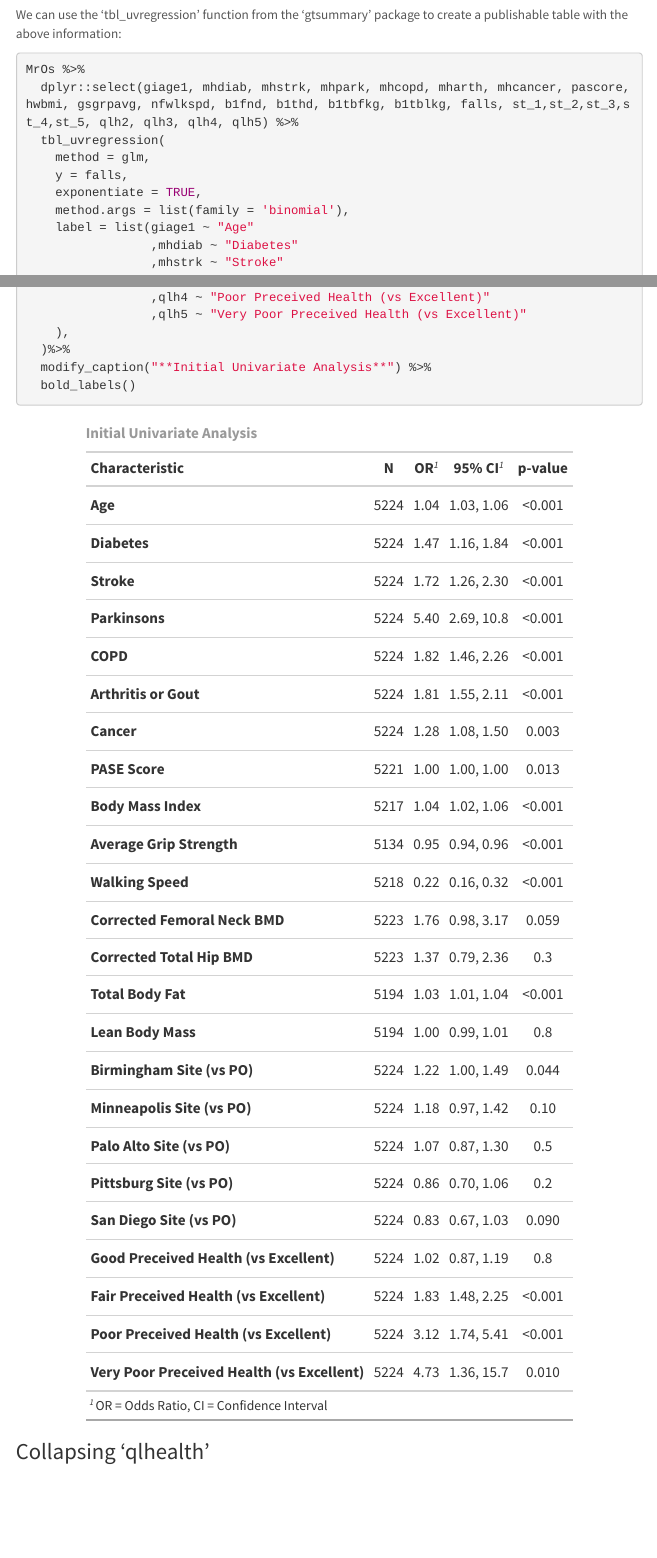
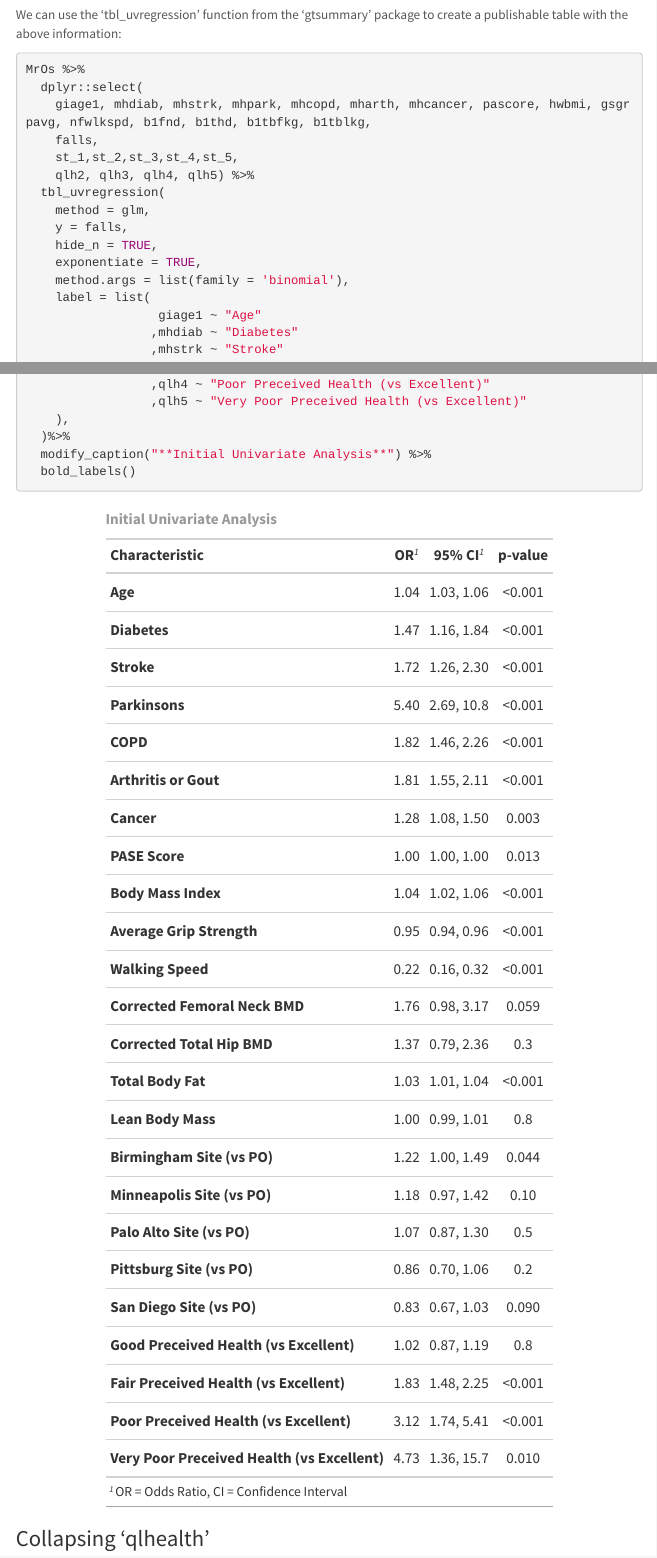
Before and after one commit to matthew-hoctor/BSTA513-Group6-project, an R Markdown document (MrOS-Falls.Rmd): the page in a window 1100 px wide, from 11480 px down, and a second part further down, joined at a grey line. The pictures show the output file MrOS-Falls.html that the author committed with the source, opened offline; menus at the side of the page are left out.

Commit message:
removed N column from univariate tables

````diff
--- a/MrOS-Falls.Rmd
+++ b/MrOS-Falls.Rmd
@@ -331,13 +331,19 @@ We can use the 'tbl_uvregression' function from the 'gtsummary' package to creat
 
 ```{r}
 MrOs %>%
-  dplyr::select(giage1, mhdiab, mhstrk, mhpark, mhcopd, mharth, mhcancer, pascore, hwbmi, gsgrpavg, nfwlkspd, b1fnd, b1thd, b1tbfkg, b1tblkg, falls, st_1,st_2,st_3,st_4,st_5, qlh2, qlh3, qlh4, qlh5) %>%
+  dplyr::select(
+    giage1, mhdiab, mhstrk, mhpark, mhcopd, mharth, mhcancer, pascore, hwbmi, gsgrpavg, nfwlkspd, b1fnd, b1thd, b1tbfkg, b1tblkg,
+    falls,
+    st_1,st_2,st_3,st_4,st_5,
+    qlh2, qlh3, qlh4, qlh5) %>%
   tbl_uvregression(
     method = glm,
     y = falls,
+    hide_n = TRUE,
     exponentiate = TRUE,
     method.args = list(family = 'binomial'),
-    label = list(giage1 ~ "Age"
+    label = list(
+                  giage1 ~ "Age"
                  ,mhdiab ~ "Diabetes"
                  ,mhstrk ~ "Stroke"
                  ,mhpark ~ "Parkinsons"
````
Also changed, not shown: MrOS-Falls.html, MrOS-Falls.Rmd (1 more changed lines).
